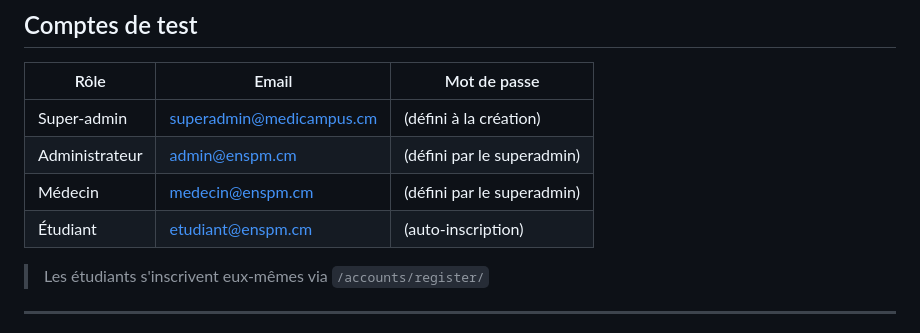
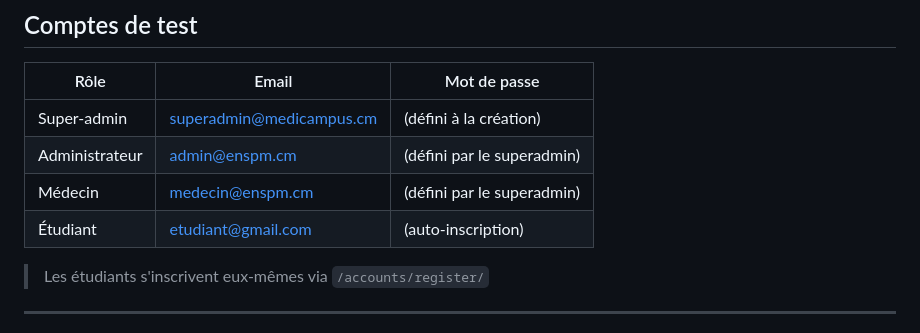
Before and after one commit to moussenet/MedicampusENSPMGLO428, a Markdown page: README.md, the part around the change. Rendered like a GitHub page.

Commit message:
Update student email from etudiant@enspm.cm to etudiant@gmail.com

```diff
--- a/README.md
+++ b/README.md
@@ -276,7 +276,7 @@ Accéder à l'application : [http://127.0.0.1:8000](http://127.0.0.1:8000)
 | Super-admin | superadmin@medicampus.cm | (défini à la création) |
 | Administrateur | admin@enspm.cm | (défini par le superadmin) |
 | Médecin | medecin@enspm.cm | (défini par le superadmin) |
-| Étudiant | etudiant@enspm.cm | (auto-inscription) |
+| Étudiant | etudiant@gmail.com | (auto-inscription) |
 
 > Les étudiants s'inscrivent eux-mêmes via `/accounts/register/`
 
```
